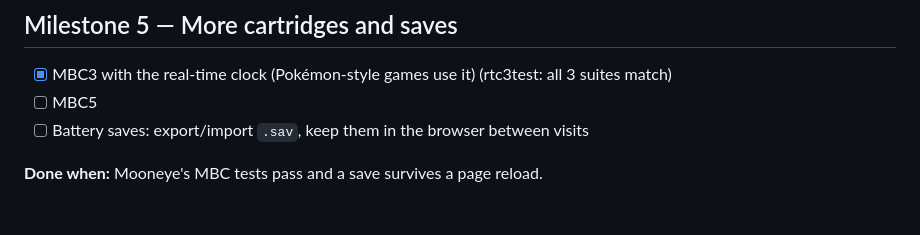
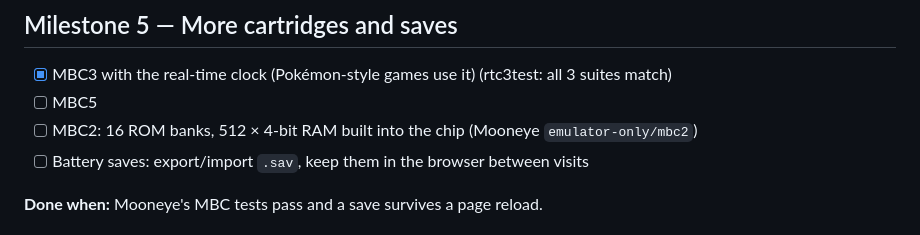
Before and after one commit to TanakritEuro/gb-emu, a Markdown page: docs/ROADMAP.md, the part around the change. Rendered like a GitHub page.

Commit message:
Roadmap: add an MBC2 step to milestone 5
Mooneye's MBC tests (milestone 5's done-when) include an mbc2 folder.

Co-Authored-By: Claude Opus 5.5 <noreply@anthropic.com>

```diff
--- a/docs/ROADMAP.md
+++ b/docs/ROADMAP.md
@@ -74,6 +74,7 @@ page reachable from a phone: `serve.js` on the LAN, or the GitHub Pages deploy i
 
 - [x] MBC3 with the real-time clock (Pokémon-style games use it) (rtc3test: all 3 suites match)
 - [ ] MBC5
+- [ ] MBC2: 16 ROM banks, 512 × 4-bit RAM built into the chip (Mooneye `emulator-only/mbc2`)
 - [ ] Battery saves: export/import `.sav`, keep them in the browser between visits
 
 **Done when:** Mooneye's MBC tests pass and a save survives a page reload.
```
